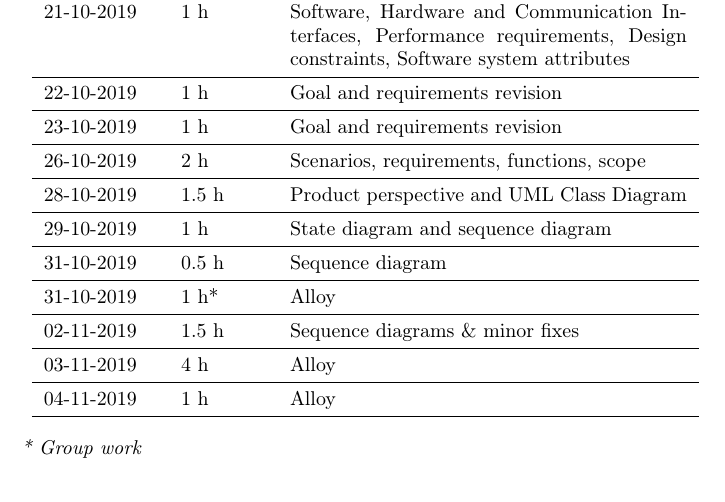
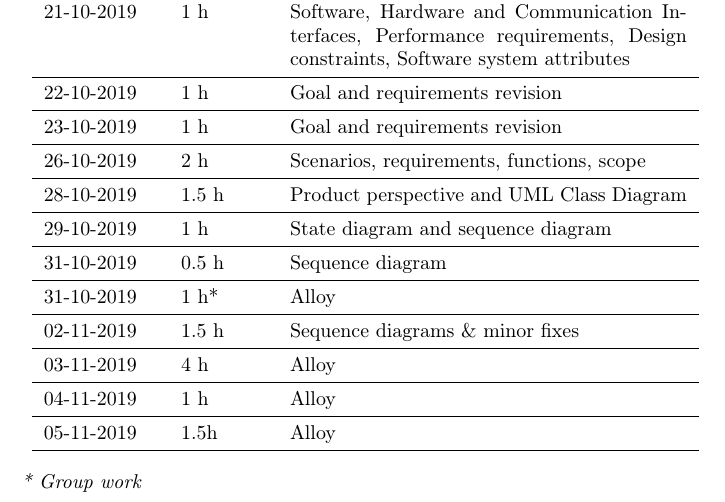
Before and after one commit to SimoneSartoni/SoftwareEngineering2, a LaTeX thesis (RASD/project.tex): part of page 29 of 30, cut so that both start at the same text. Compiled offline with pdfLaTeX.

Commit message:
alloy improvements

```diff
--- a/RASD/project.tex
+++ b/RASD/project.tex
@@ -552,7 +552,8 @@ Vittorio Torri \\
 31-10-2019 & 1 h* & Alloy \\ \midrule
 02-11-2019 & 1.5 h & Sequence diagrams \& minor fixes \\ \midrule
 03-11-2019 & 4 h & Alloy \\ \midrule
-04-11-2019 & 1 h & Alloy \\
+04-11-2019 & 1 h & Alloy \\ \midrule
+05-11-2019 & 1.5h & Alloy \\
 \bottomrule
 \end{tabular}
 \end{center}
```
Also changed, not shown: RASD/project.pdf, 2 other files.
